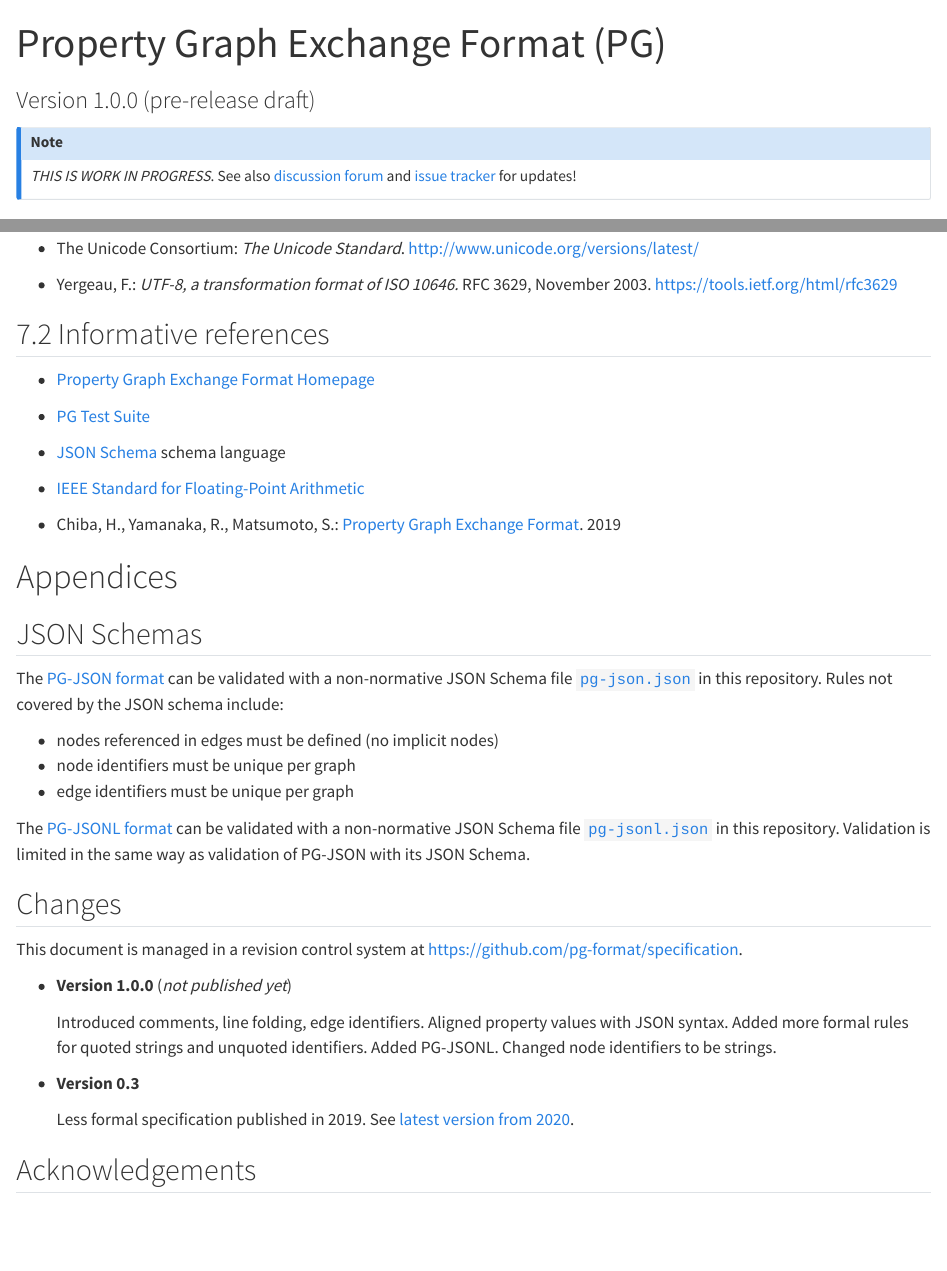
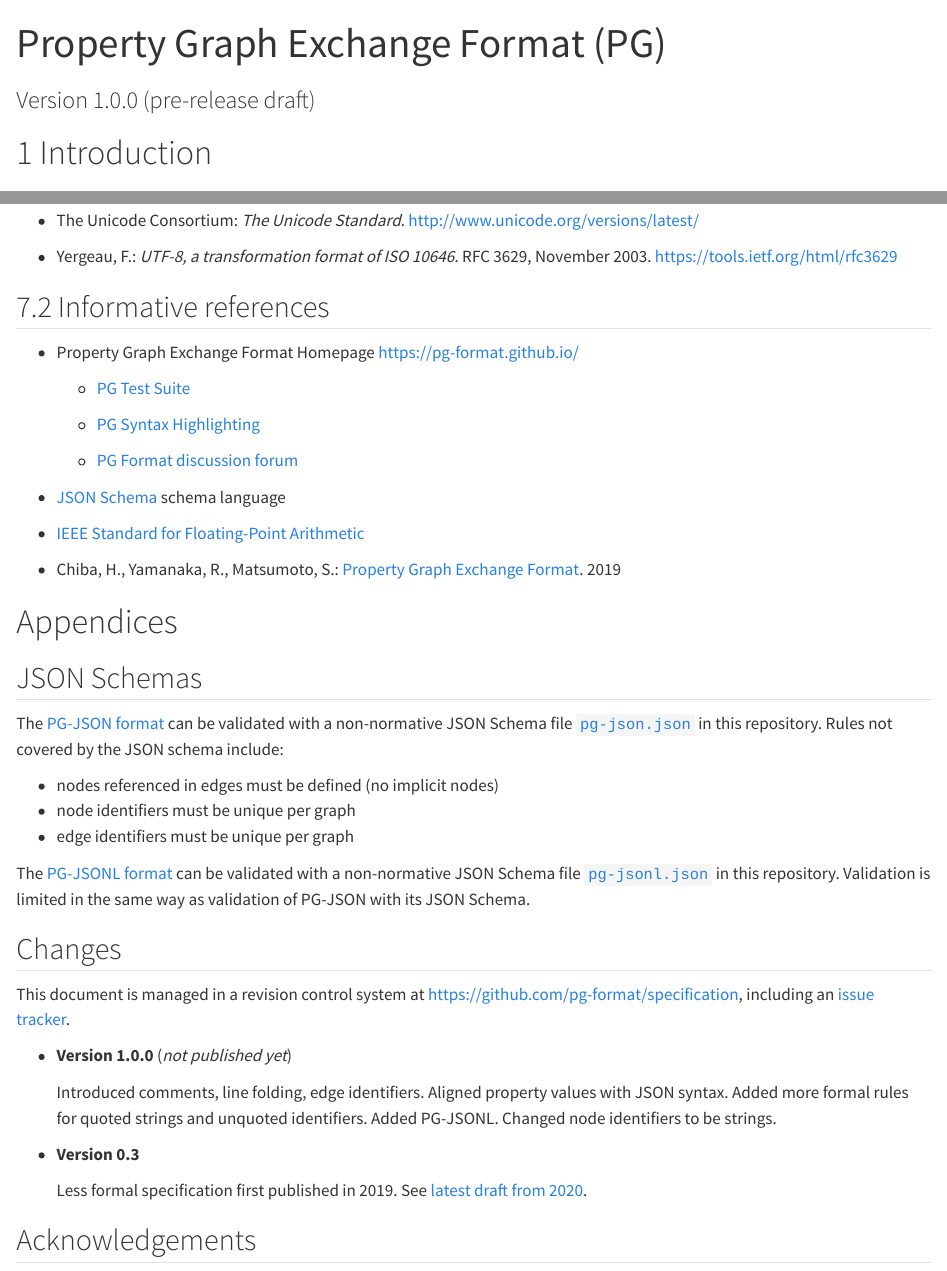
Before and after one commit to pg-format/specification, a Quarto document (index.qmd): the page in a window 1100 px wide, from its top, and a second part further down, joined at a grey line. Rendered offline with R 4.5, knitr and Pandoc in place of Quarto, with nearby package versions; long lines of code are wrapped.

Commit message:
Minor additions

```diff
--- a/_quarto.yml
+++ b/_quarto.yml
@@ -47,6 +47,7 @@
      - title.tex
     include-in-header:
       text: |
+        \usepackage{orcidlink}
         \usepackage[noblocks]{authblk}
         \renewcommand*{\Authsep}{, }
         \renewcommand*{\Authand}{, }
--- a/index.qmd
+++ b/index.qmd
@@ -12,13 +12,6 @@
   affiliations:
    - name: Verbundzentrale des GBV (VZG)
 ---
-
-::: {.callout-note}
-
-*THIS IS WORK IN PROGRESS*. See also [discussion forum](https://github.com/orgs/pg-format/discussions) and
-[issue tracker](https://github.com/pg-format/specification/issues) for updates!
-
-:::
 
 # Introduction
 
@@ -581,9 +574,13 @@
 
 ## Informative references
 
-- [Property Graph Exchange Format Homepage](https://pg-format.github.io/)
+- Property Graph Exchange Format Homepage <https://pg-format.github.io/>
 
-- [PG Test Suite](https://github.com/pg-format/pg-test-suite)
+  - [PG Test Suite](https://github.com/pg-format/pg-test-suite)
+
+  - [PG Syntax Highlighting](https://github.com/pg-format/pg-highlight)
+
+  - [PG Format discussion forum](https://github.com/orgs/pg-format/discussions)
 
 - [JSON Schema](https://json-schema.org/) schema language
 
@@ -606,7 +603,8 @@
 
 ## Changes {.unnumbered}
 
-This document is managed in a revision control system at <https://github.com/pg-format/specification>.
+This document is managed in a revision control system at <https://github.com/pg-format/specification>,
+including an [issue tracker](https://github.com/pg-format/specification/issues).
 
 - **Version 1.0.0** (*not published yet*)
 
@@ -614,7 +612,8 @@
 
 - **Version 0.3**
 
-  Less formal specification published in 2019. See [latest version from 2020](https://pg-format.readthedocs.io/en/0.3/contents/pg-format.html).
+  Less formal specification first published in 2019.
+  See [latest draft from 2020](https://pg-format.readthedocs.io/en/0.3/contents/pg-format.html).
 
 ## Acknowledgements {.unnumbered}
 
```
Also changed, not shown: title.tex, 3 other files.
